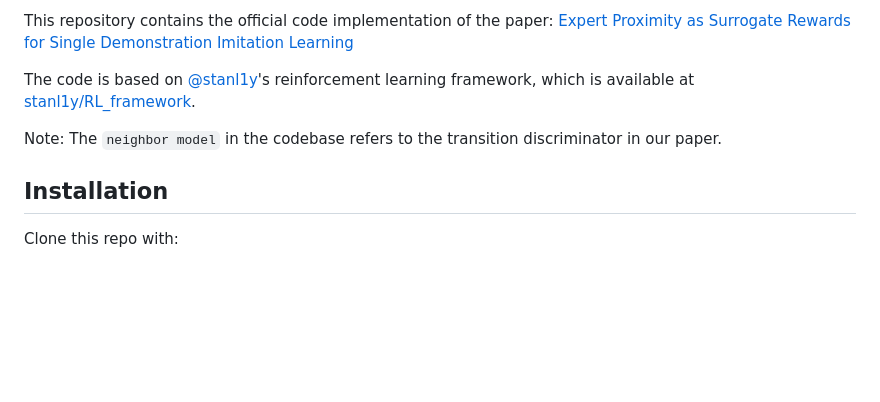
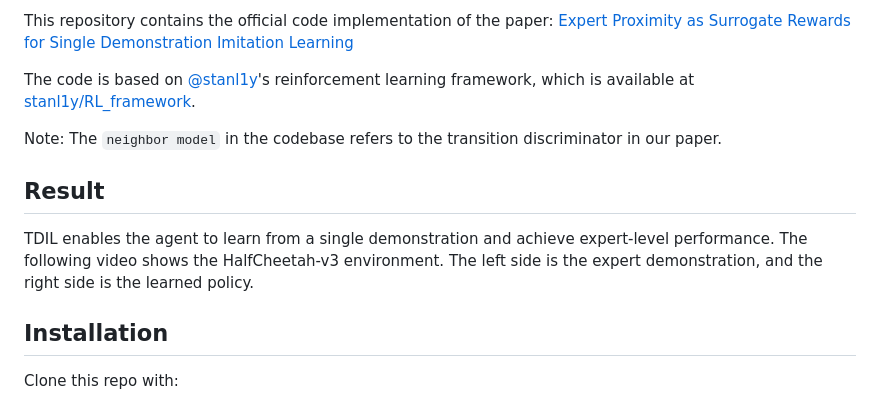
Before and after one commit to stanl1y/tdil, a Markdown page: README.md, the part around the change. Rendered like a GitHub page; blank space fills up the shorter version.

```diff
--- a/README.md
+++ b/README.md
@@ -6,6 +6,9 @@ This repository contains the official code implementation of the paper: [Expert
 The code is based on [@stanl1y](https://github.com/stanl1y)'s reinforcement learning framework, which is available at [stanl1y/RL_framework](https://github.com/stanl1y/RL_framework).
 
 Note: The `neighbor model` in the codebase refers to the transition discriminator in our paper.
+## Result
+TDIL enables the agent to learn from a single demonstration and achieve expert-level performance. The following video shows the HalfCheetah-v3 environment. The left side is the expert demonstration, and the right side is the learned policy.
+
 
 ## Installation
 
```
